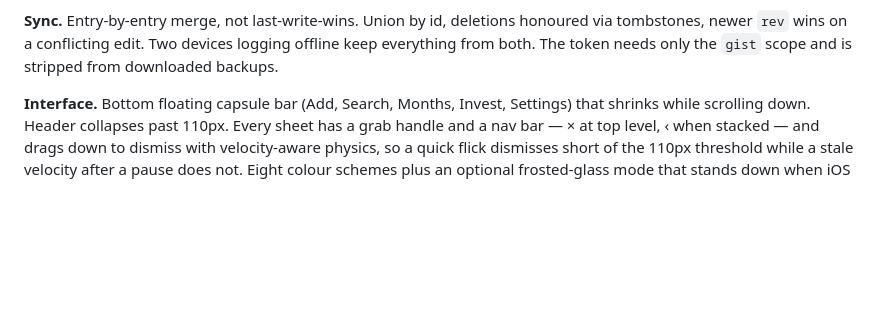
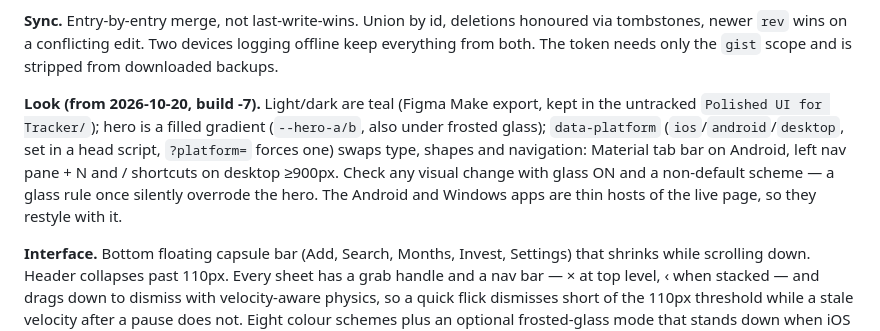
Before and after one commit to fayzalad/Spending-Tracker, a Markdown page: CLAUDE.md, the part around the change. Rendered like a GitHub page; blank space fills up the shorter version.

Commit message:
CLAUDE.md: describe the new look and how to check it
Co-Authored-By: Claude Sonnet 5.5 <noreply@anthropic.com>

```diff
--- a/CLAUDE.md
+++ b/CLAUDE.md
@@ -224,6 +224,8 @@ a content stream, an xref table and a trailer, with pagination and repeated head
 **Sync.** Entry-by-entry merge, not last-write-wins. Union by id, deletions honoured via
 tombstones, newer `rev` wins on a conflicting edit. Two devices logging offline keep everything
 from both. The token needs only the `gist` scope and is stripped from downloaded backups.
+
+**Look (from 2026-10-20, build -7).** Light/dark are teal (Figma Make export, kept in the untracked `Polished UI for Tracker/`); hero is a filled gradient (`--hero-a/b`, also under frosted glass); `data-platform` (`ios`/`android`/`desktop`, set in a head script, `?platform=` forces one) swaps type, shapes and navigation: Material tab bar on Android, left nav pane + N and / shortcuts on desktop ≥900px. Check any visual change with glass ON and a non-default scheme — a glass rule once silently overrode the hero. The Android and Windows apps are thin hosts of the live page, so they restyle with it.
 
 **Interface.** Bottom floating capsule bar (Add, Search, Months, Invest, Settings) that shrinks
 while scrolling down. Header collapses past 110px. Every sheet has a grab handle and a nav bar —
```
